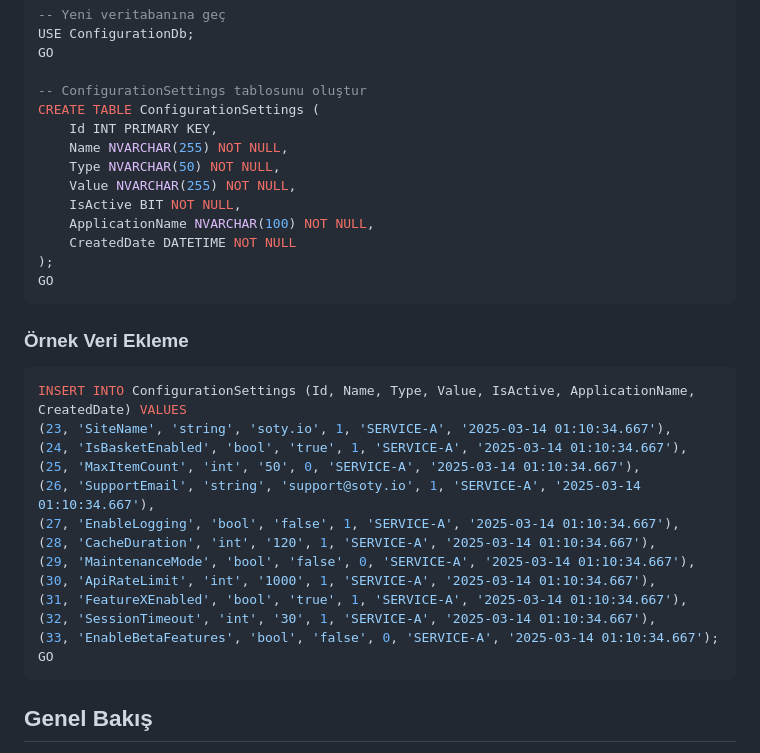
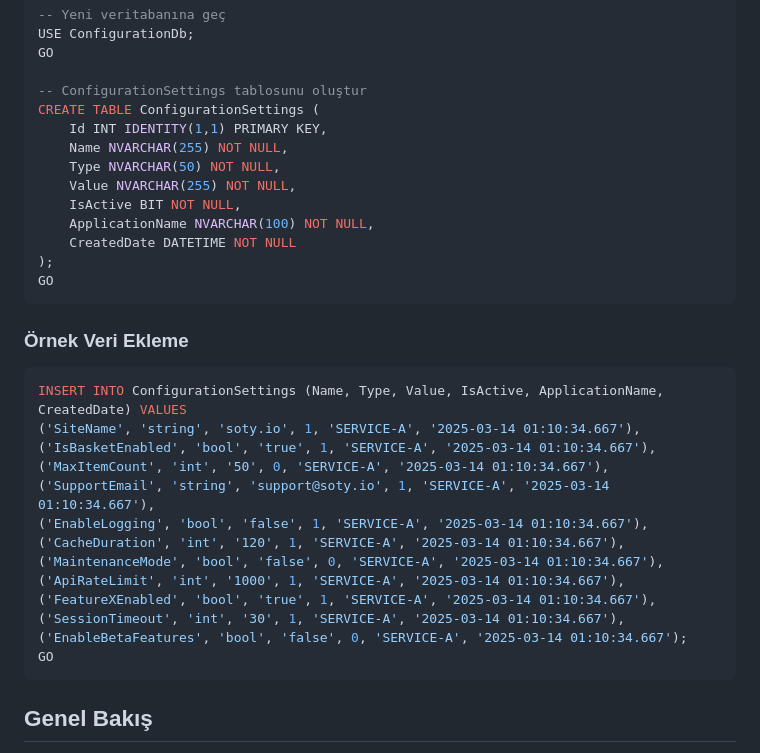
Before and after one commit to slckarslan93/ConfigurationLibrary, a Markdown page: README.md, the part around the change. GitHub-like rendering.

````diff
--- a/README.md
+++ b/README.md
@@ -114,7 +114,7 @@ GO
 
 -- ConfigurationSettings tablosunu oluştur
 CREATE TABLE ConfigurationSettings (
-    Id INT PRIMARY KEY,
+    Id INT IDENTITY(1,1) PRIMARY KEY,
     Name NVARCHAR(255) NOT NULL,
     Type NVARCHAR(50) NOT NULL,
     Value NVARCHAR(255) NOT NULL,
@@ -127,18 +127,18 @@ GO
 
 ### Örnek Veri Ekleme
 ```sql
-INSERT INTO ConfigurationSettings (Id, Name, Type, Value, IsActive, ApplicationName, CreatedDate) VALUES
-(23, 'SiteName', 'string', 'soty.io', 1, 'SERVICE-A', '2025-03-14 01:10:34.667'),
-(24, 'IsBasketEnabled', 'bool', 'true', 1, 'SERVICE-A', '2025-03-14 01:10:34.667'),
-(25, 'MaxItemCount', 'int', '50', 0, 'SERVICE-A', '2025-03-14 01:10:34.667'),
-(26, 'SupportEmail', 'string', 'support@soty.io', 1, 'SERVICE-A', '2025-03-14 01:10:34.667'),
-(27, 'EnableLogging', 'bool', 'false', 1, 'SERVICE-A', '2025-03-14 01:10:34.667'),
-(28, 'CacheDuration', 'int', '120', 1, 'SERVICE-A', '2025-03-14 01:10:34.667'),
-(29, 'MaintenanceMode', 'bool', 'false', 0, 'SERVICE-A', '2025-03-14 01:10:34.667'),
-(30, 'ApiRateLimit', 'int', '1000', 1, 'SERVICE-A', '2025-03-14 01:10:34.667'),
-(31, 'FeatureXEnabled', 'bool', 'true', 1, 'SERVICE-A', '2025-03-14 01:10:34.667'),
-(32, 'SessionTimeout', 'int', '30', 1, 'SERVICE-A', '2025-03-14 01:10:34.667'),
-(33, 'EnableBetaFeatures', 'bool', 'false', 0, 'SERVICE-A', '2025-03-14 01:10:34.667');
+INSERT INTO ConfigurationSettings (Name, Type, Value, IsActive, ApplicationName, CreatedDate) VALUES
+('SiteName', 'string', 'soty.io', 1, 'SERVICE-A', '2025-03-14 01:10:34.667'),
+('IsBasketEnabled', 'bool', 'true', 1, 'SERVICE-A', '2025-03-14 01:10:34.667'),
+('MaxItemCount', 'int', '50', 0, 'SERVICE-A', '2025-03-14 01:10:34.667'),
+('SupportEmail', 'string', 'support@soty.io', 1, 'SERVICE-A', '2025-03-14 01:10:34.667'),
+('EnableLogging', 'bool', 'false', 1, 'SERVICE-A', '2025-03-14 01:10:34.667'),
+('CacheDuration', 'int', '120', 1, 'SERVICE-A', '2025-03-14 01:10:34.667'),
+('MaintenanceMode', 'bool', 'false', 0, 'SERVICE-A', '2025-03-14 01:10:34.667'),
+('ApiRateLimit', 'int', '1000', 1, 'SERVICE-A', '2025-03-14 01:10:34.667'),
+('FeatureXEnabled', 'bool', 'true', 1, 'SERVICE-A', '2025-03-14 01:10:34.667'),
+('SessionTimeout', 'int', '30', 1, 'SERVICE-A', '2025-03-14 01:10:34.667'),
+('EnableBetaFeatures', 'bool', 'false', 0, 'SERVICE-A', '2025-03-14 01:10:34.667');
 GO
 ```
 
````
